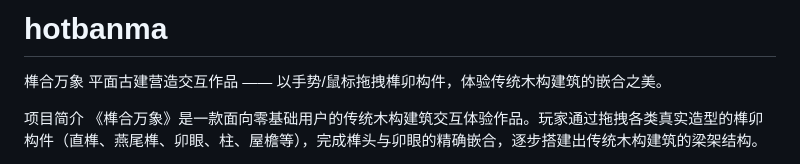
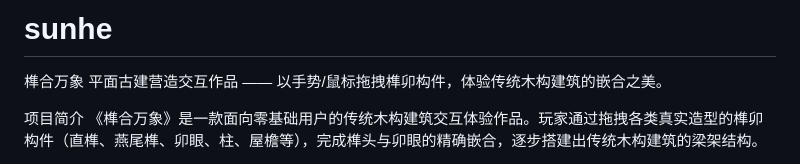
Before and after one commit to userbanma/mortise-cosmos, a Markdown page: README.md, the part around the change. GitHub-like rendering.

Commit message:
Change project title in README
Updated project title from 'hotbanma' to 'sunhe'.

```diff
--- a/README.md
+++ b/README.md
@@ -1,4 +1,4 @@
-# hotbanma
+# sunhe
 榫合万象
 平面古建营造交互作品 —— 以手势/鼠标拖拽榫卯构件，体验传统木构建筑的嵌合之美。
 
```
